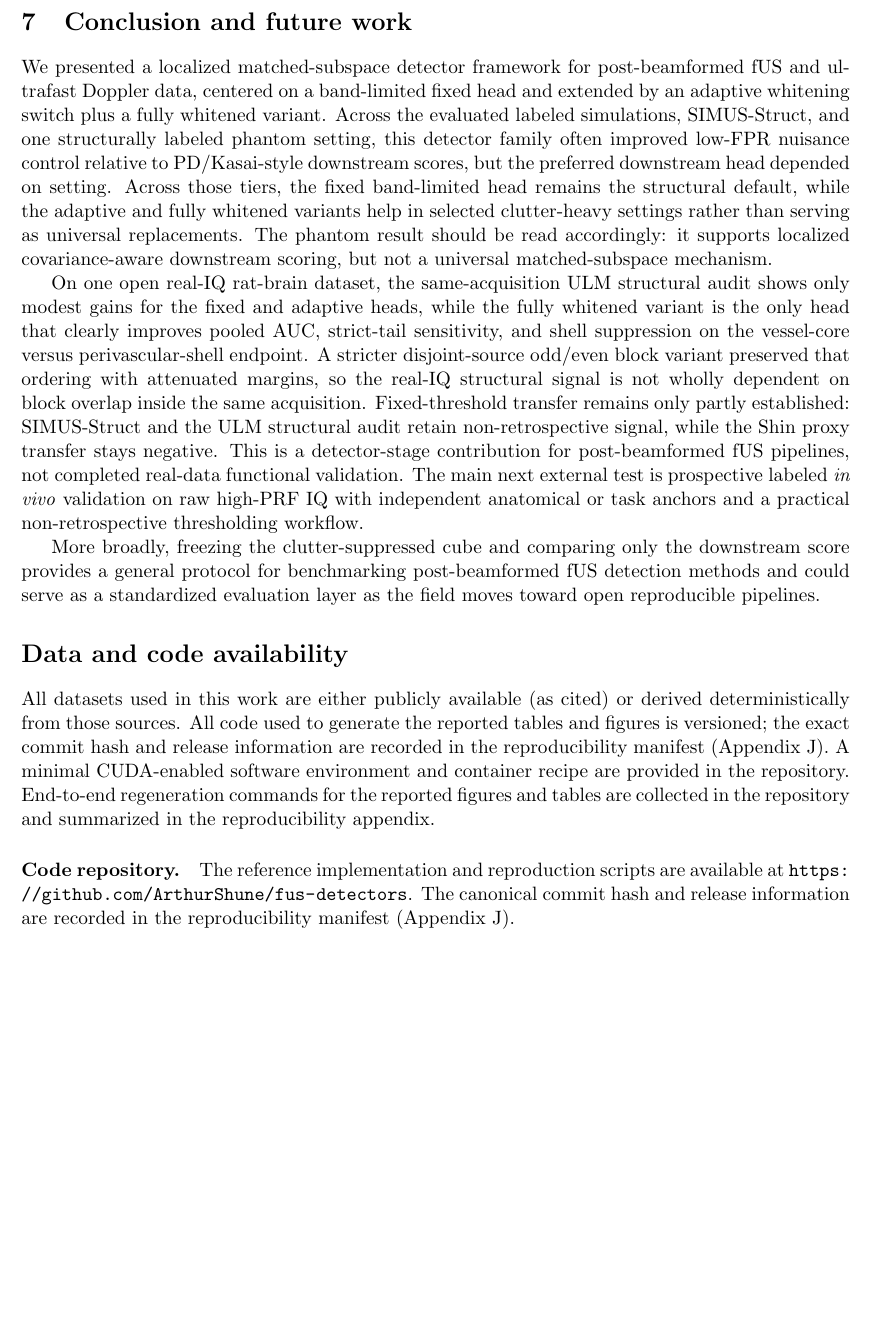
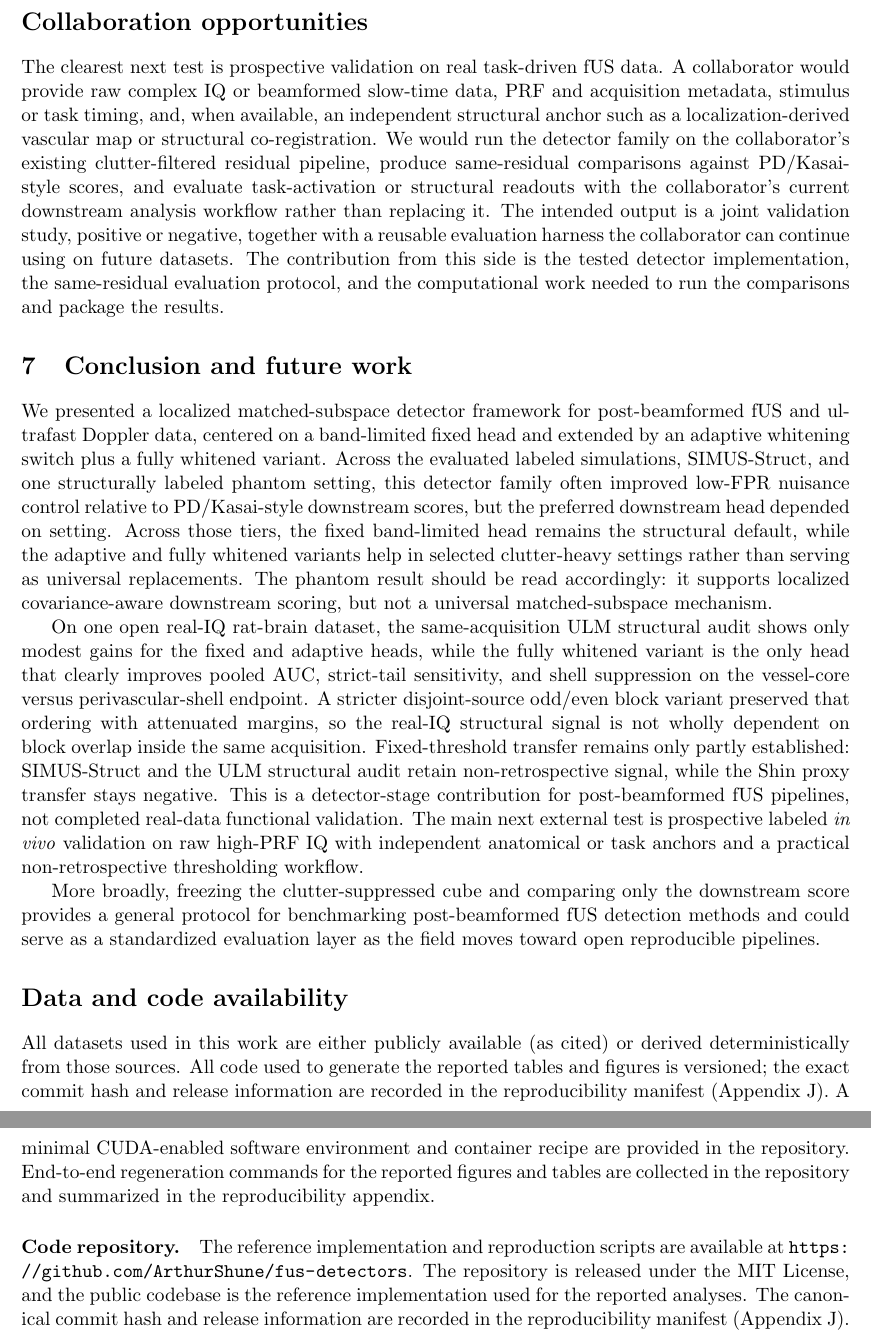
Before and after one commit to ArthurShune/fus-detectors, a LaTeX paper (paper/manuscript.tex): part of page 35 of 59 before the commit and two parts of pages 35 and 36 of 59 after it, the two joined at a grey line, cut at the place of the change, the shorter picture padded with empty space. Compiled offline with pdfLaTeX.

Commit message:
Add collaboration section and open-code clarification

```diff
--- a/paper/manuscript.tex
+++ b/paper/manuscript.tex
@@ -943,6 +943,9 @@ Figure~\ref{fig:variant_selection_flowchart} summarizes the practical deployment
 \label{fig:variant_selection_flowchart}
 \end{figure}
 
+\section*{Collaboration opportunities}
+The clearest next test is prospective validation on real task-driven fUS data. A collaborator would provide raw complex IQ or beamformed slow-time data, PRF and acquisition metadata, stimulus or task timing, and, when available, an independent structural anchor such as a localization-derived vascular map or structural co-registration. We would run the detector family on the collaborator's existing clutter-filtered residual pipeline, produce same-residual comparisons against PD/Kasai-style scores, and evaluate task-activation or structural readouts with the collaborator's current downstream analysis workflow rather than replacing it. The intended output is a joint validation study, positive or negative, together with a reusable evaluation harness the collaborator can continue using on future datasets. The contribution from this side is the tested detector implementation, the same-residual evaluation protocol, and the computational work needed to run the comparisons and package the results.
+
 \section{Conclusion and future work}
 We presented a localized matched-subspace detector framework for post-beamformed fUS and ultrafast Doppler data, centered on a band-limited fixed head and extended by an adaptive whitening switch plus a fully whitened variant. Across the evaluated labeled simulations, SIMUS-Struct, and one structurally labeled phantom setting, this detector family often improved low-FPR nuisance control relative to PD/Kasai-style downstream scores, but the preferred downstream head depended on setting. Across those tiers, the fixed band-limited head remains the structural default, while the adaptive and fully whitened variants help in selected clutter-heavy settings rather than serving as universal replacements. The phantom result should be read accordingly: it supports localized covariance-aware downstream scoring, but not a universal matched-subspace mechanism.
 
@@ -954,7 +957,7 @@ More broadly, freezing the clutter-suppressed cube and comparing only the downst
 All datasets used in this work are either publicly available (as cited) or derived deterministically from those sources. All code used to generate the reported tables and figures is versioned; the exact commit hash and release information are recorded in the reproducibility manifest (\SuppOrApp{app:repro}). A minimal CUDA-enabled software environment and container recipe are provided in the repository. End-to-end regeneration commands for the reported figures and tables are collected in the repository and summarized in the reproducibility appendix.
 
 \paragraph{Code repository.}
-The reference implementation and reproduction scripts are available at \path{https://github.com/ArthurShune/fus-detectors}. The canonical commit hash and release information are recorded in the reproducibility manifest (\SuppOrApp{app:repro}).
+The reference implementation and reproduction scripts are available at \path{https://github.com/ArthurShune/fus-detectors}. The repository is released under the MIT License, and the public codebase is the reference implementation used for the reported analyses. The canonical commit hash and release information are recorded in the reproducibility manifest (\SuppOrApp{app:repro}).
 
 \fi % end main-text block (skipped in supplement-only build)
 \FloatBarrier
```
Also changed, not shown: paper/preprint.pdf.
